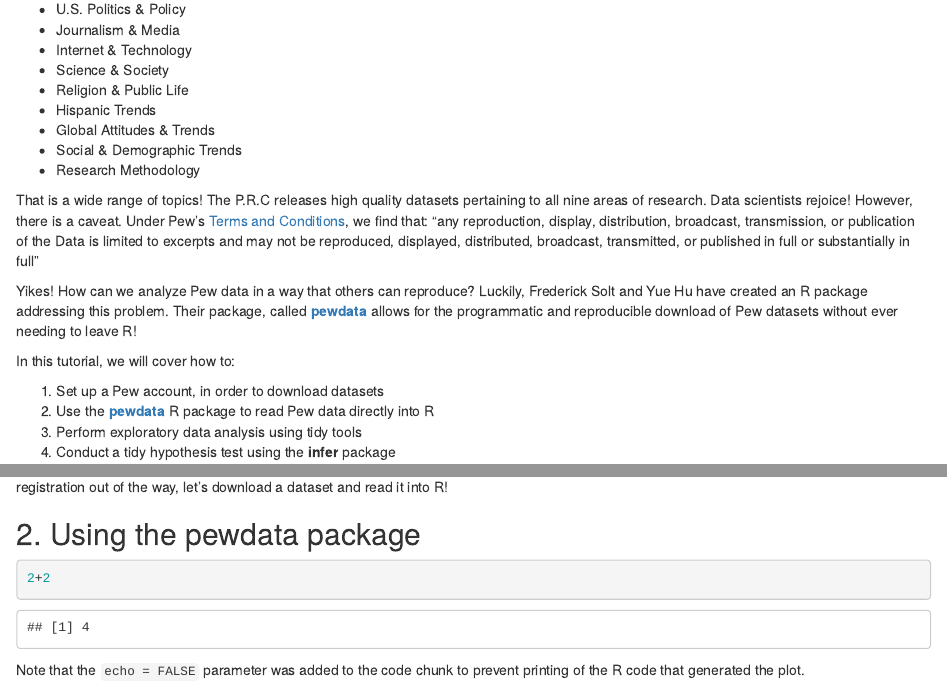
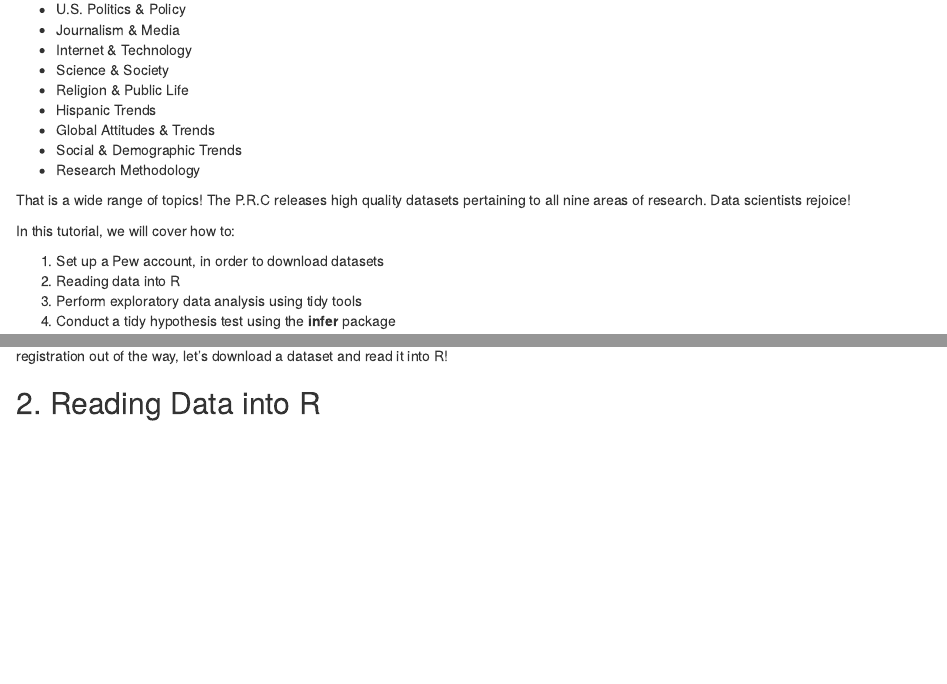
Before and after one commit to elliothershberg/pew_tutorial, an R Markdown document (R/pew_analysis.Rmd): the page in a window 1100 px wide, from 180 px down, and a second part further down, joined at a grey line. Rendered offline with R 4.5, knitr and Pandoc, with nearby package versions.

Commit message:
changed my strategy and outline for Rmd tutorial

````diff
--- a/R/pew_analysis.Rmd
+++ b/R/pew_analysis.Rmd
@@ -21,14 +21,12 @@
 * Social & Demographic Trends
 * Research Methodology
 
-That is a wide range of topics! The P.R.C releases high quality datasets pertaining to all nine areas of research. Data scientists rejoice! However, there is a caveat. Under Pew's [Terms and Conditions](http://www.pewresearch.org/terms-and-conditions), we find that: "any reproduction, display, distribution, broadcast, transmission, or publication of the Data is limited to excerpts and may not be reproduced, displayed, distributed, broadcast, transmitted, or published in full or substantially in full"
-
-Yikes! How can we analyze Pew data in a way that others can reproduce? Luckily, Frederick Solt and Yue Hu have created an R package addressing this problem. Their package, called [**pewdata**](https://CRAN.R-project.org/package=pewdata) allows for the programmatic and reproducible download of Pew datasets without ever needing to leave R!
+That is a wide range of topics! The P.R.C releases high quality datasets pertaining to all nine areas of research. Data scientists rejoice!
 
 In this tutorial, we will cover how to:
 
 1. Set up a Pew account, in order to download datasets
-2. Use the [**pewdata**](https://CRAN.R-project.org/package=pewdata) R package to read Pew data directly into R
+2. Reading data into R
 3. Perform exploratory data analysis using tidy tools
 4. Conduct a tidy hypothesis test using the **infer** package
 
@@ -42,31 +40,4 @@
 
 Go ahead and click the link to sign up for an account, and provide the necessary information to register for a Pew account. With account registration out of the way, let's download a dataset and read it into R!
 
-## 2. Using the pewdata package
-
-
-
-
-
-
-
-
-
-
-```{r cars}
-2+2
-```
-
-
-
-
-
-
-
-
-
-
-
-
-
-Note that the `echo = FALSE` parameter was added to the code chunk to prevent printing of the R code that generated the plot.
+## 2. Reading Data into R
````
